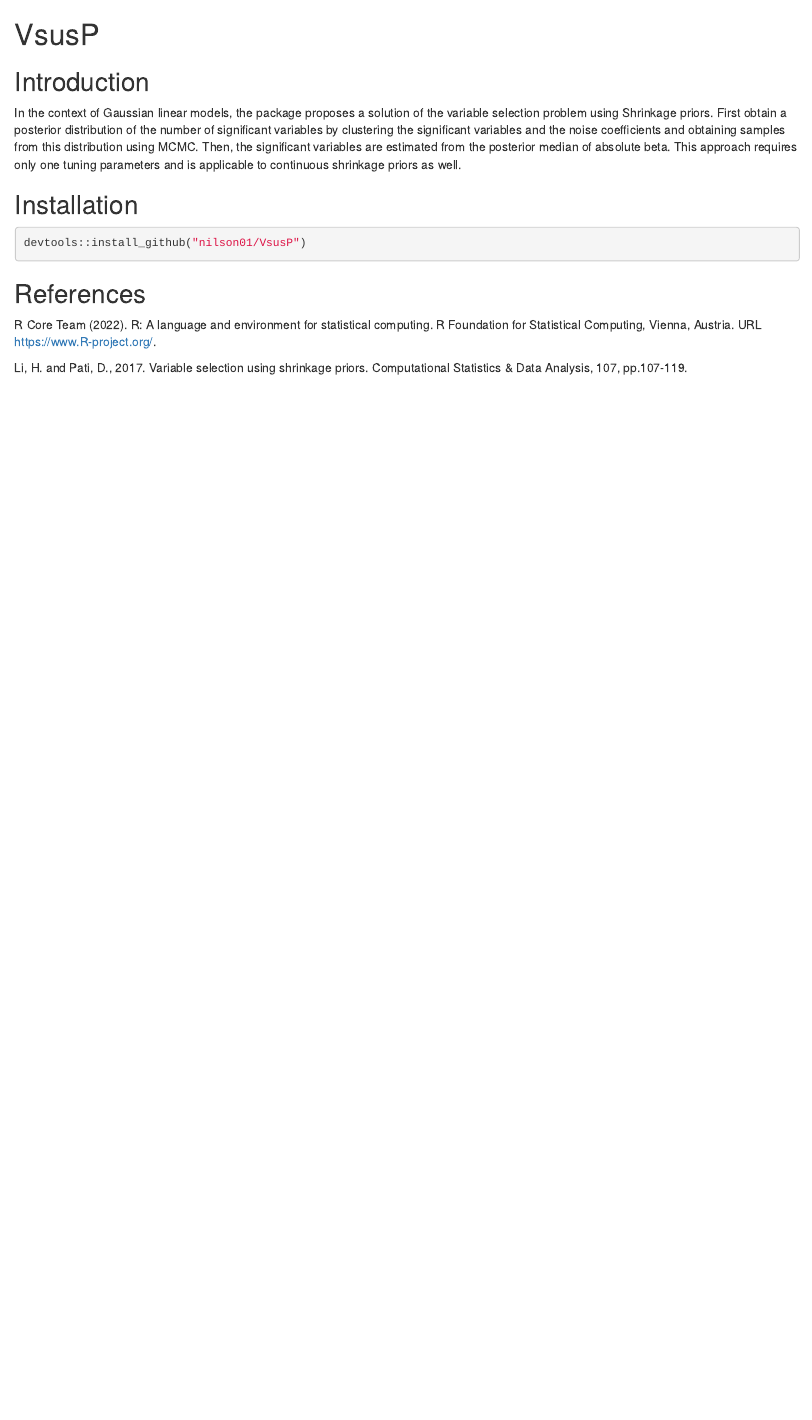
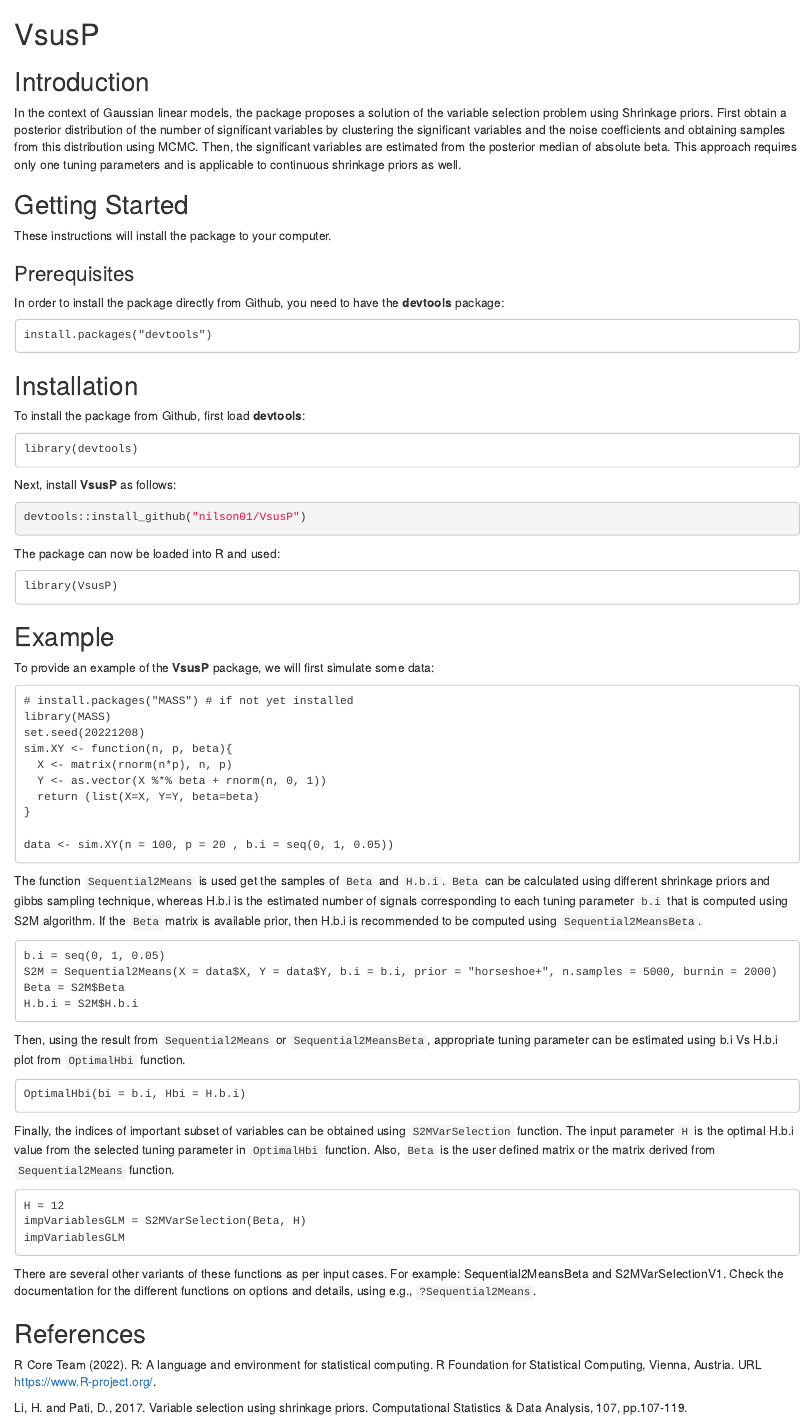
Before and after one commit to nilson01/VsusP-variable-selection-using-shrinkage-priors, an R Markdown document (README.Rmd): the page in a window 1100 px wide, from its top. Rendered offline with R 4.5, knitr and Pandoc, with nearby package versions; badge pictures from the web are left out.

Commit message:
test cases for S2MVarSelectionV1 and readme instructions updated

````diff
--- a/README.Rmd
+++ b/README.Rmd
@@ -6,16 +6,90 @@
 
 <!-- badges: start -->
 [![R-CMD-check](https://github.com/nilson01/VsusP/actions/workflows/R-CMD-check.yaml/badge.svg)](https://github.com/nilson01/VsusP/actions/workflows/R-CMD-check.yaml)
-[![Codecov test coverage](https://codecov.io/gh/nilson01/VsusP/master/graph/badge.svg)](https://app.codecov.io/gh/nilson01/VsusP)
+[![Codecov test coverage](https://codecov.io/gh/nilson01/VsusP/branch/main/graph/badge.svg)](https://app.codecov.io/gh/nilson01/VsusP?branch=main)
 <!-- badges: end -->
 
 
+## Getting Started
+
+These instructions will install the package to your computer.
+
+### Prerequisites
+
+In order to install the package directly from Github, you need to have the **devtools** package:
+
+```
+install.packages("devtools")
+```
 
 ## Installation
+
+To install the package from Github, first load **devtools**:
+
+```
+library(devtools)
+```
+
+Next, install **VsusP** as follows:
 
 ``` r
 devtools::install_github("nilson01/VsusP")
 ```
+
+
+The package can now be loaded into R and used:
+
+```
+library(VsusP)
+```
+
+
+
+## Example
+
+To provide an example of the **VsusP** package, we will first simulate some data:
+
+```
+# install.packages("MASS") # if not yet installed
+library(MASS)
+set.seed(20221208)
+sim.XY <- function(n, p, beta){
+  X <- matrix(rnorm(n*p), n, p)
+  Y <- as.vector(X %*% beta + rnorm(n, 0, 1))
+  return (list(X=X, Y=Y, beta=beta)
+}
+
+data <- sim.XY(n = 100, p = 20 , b.i = seq(0, 1, 0.05))
+```
+
+The function `Sequential2Means` is used get the samples of `Beta` and `H.b.i`. `Beta` can be calculated using different shrinkage priors and gibbs sampling technique, whereas H.b.i is the estimated number of signals corresponding to each tuning parameter `b.i` that is computed using S2M algorithm. If the `Beta` matrix is available prior, then H.b.i is recommended to be computed using `Sequential2MeansBeta`.
+
+```
+b.i = seq(0, 1, 0.05)
+S2M = Sequential2Means(X = data$X, Y = data$Y, b.i = b.i, prior = "horseshoe+", n.samples = 5000, burnin = 2000)
+Beta = S2M$Beta
+H.b.i = S2M$H.b.i
+```
+
+Then, using the result from `Sequential2Means` or `Sequential2MeansBeta`, appropriate tuning parameter can be estimated using b.i Vs H.b.i plot from `OptimalHbi` function.
+
+```
+OptimalHbi(bi = b.i, Hbi = H.b.i)
+
+```
+
+Finally, the indices of important subset of variables can be obtained using `S2MVarSelection` function. The input parameter `H` is the optimal H.b.i value from the selected tuning parameter in `OptimalHbi` function. Also, `Beta` is the user defined matrix or the matrix derived from `Sequential2Means` function.
+
+```
+H = 12
+impVariablesGLM = S2MVarSelection(Beta, H)
+impVariablesGLM
+
+```
+
+There are several other variants of these functions as per input cases. For example: Sequential2MeansBeta and S2MVarSelectionV1.
+Check the documentation for the different functions on options and details, using e.g., `?Sequential2Means`.
+
 
 ## References
 
````
Also changed, not shown: R/S2MVarSelection.R (+26 -0 lines), 1 other file.
